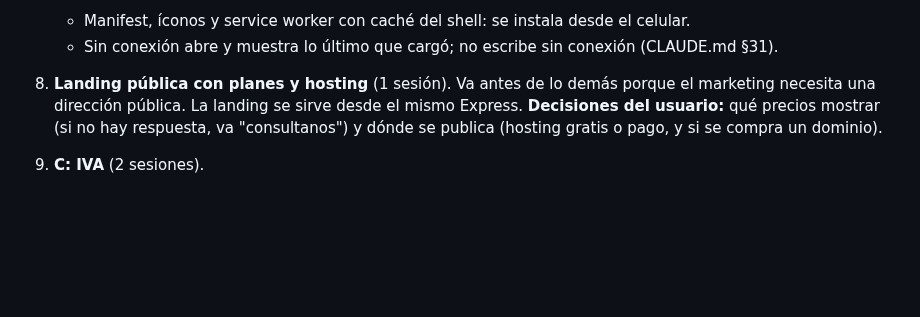
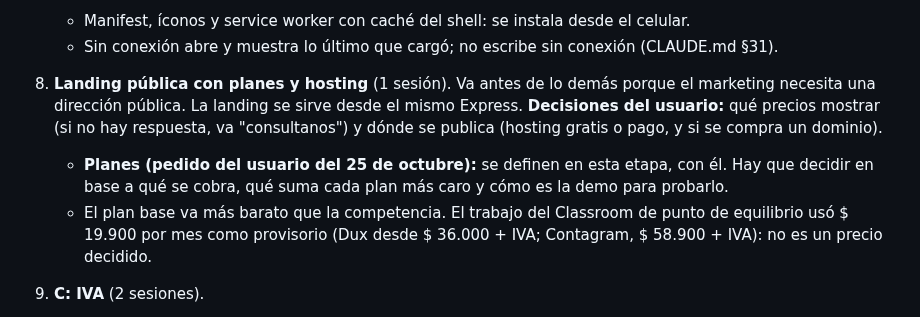
Before and after one commit to Code7C26/Nexo, a Markdown page: handoff.md, the part around the change. Rendered like a GitHub page; blank space fills up the shorter version.

Commit message:
docs: handoff, los planes se definen con la landing
Co-Authored-By: Claude Opus 5.5 <noreply@anthropic.com>

```diff
--- a/handoff.md
+++ b/handoff.md
@@ -758,6 +758,12 @@ presencial. Reemplaza al plan hasta el 1 de diciembre de hist. §66.
    desde el mismo Express. **Decisiones del usuario:** qué precios mostrar (si
    no hay respuesta, va "consultanos") y dónde se publica (hosting gratis o
    pago, y si se compra un dominio).
+   - **Planes (pedido del usuario del 25 de octubre):** se definen en esta
+     etapa, con él. Hay que decidir en base a qué se cobra, qué suma cada
+     plan más caro y cómo es la demo para probarlo.
+   - El plan base va más barato que la competencia. El trabajo del Classroom
+     de punto de equilibrio usó $ 19.900 por mes como provisorio (Dux desde
+     $ 36.000 + IVA; Contagram, $ 58.900 + IVA): no es un precio decidido.
 9. **C: IVA** (2 sesiones).
    - Condición fiscal de la empresa (responsable inscripto, monotributo o
      exento) y del cliente.
```
